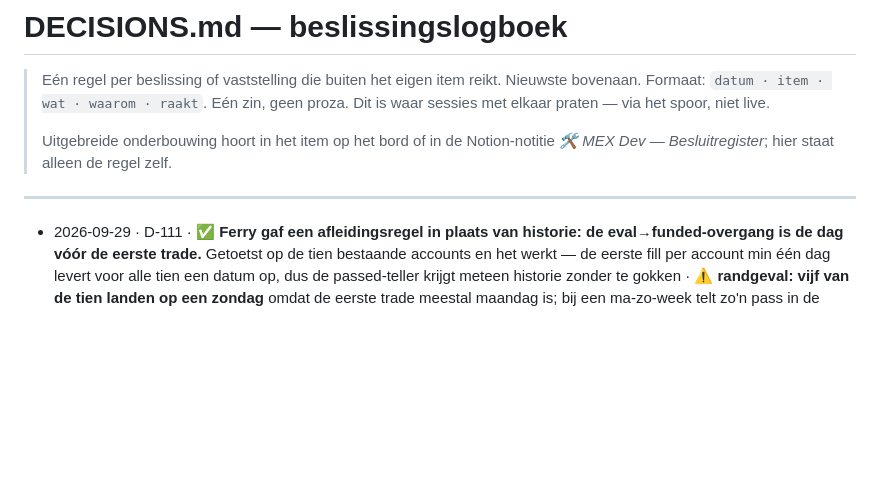
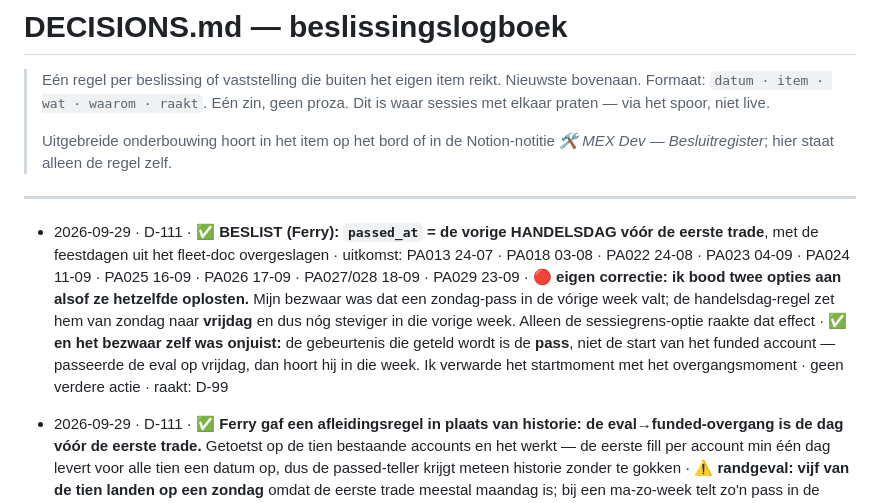
Before and after one commit to FerHen1981/Tradingkit, a Markdown page: docs/DECISIONS.md, the part around the change. GitHub-like rendering; blank space fills up the shorter version.

Commit message:
D-111: passed_at op de vorige handelsdag; eigen advies gecorrigeerd
Co-Authored-By: Claude Opus 5 <noreply@anthropic.com>
Claude-Session: https://claude.ai/code/session_01CHH8HUXKivawXkAq9UJqts

```diff
--- a/docs/DECISIONS.md
+++ b/docs/DECISIONS.md
@@ -9,6 +9,7 @@
 
 ---
 
+- 2026-09-29 · D-111 · ✅ **BESLIST (Ferry): `passed_at` = de vorige HANDELSDAG vóór de eerste trade**, met de feestdagen uit het fleet-doc overgeslagen · uitkomst: PA013 24-07 · PA018 03-08 · PA022 24-08 · PA023 04-09 · PA024 11-09 · PA025 16-09 · PA026 17-09 · PA027/028 18-09 · PA029 23-09 · 🔴 **eigen correctie: ik bood twee opties aan alsof ze hetzelfde oplosten.** Mijn bezwaar was dat een zondag-pass in de vórige week valt; de handelsdag-regel zet hem van zondag naar **vrijdag** en dus nóg steviger in die vorige week. Alleen de sessiegrens-optie raakte dat effect · ✅ **en het bezwaar zelf was onjuist:** de gebeurtenis die geteld wordt is de **pass**, niet de start van het funded account — passeerde de eval op vrijdag, dan hoort hij in die week. Ik verwarde het startmoment met het overgangsmoment · geen verdere actie · raakt: D-99
 - 2026-09-29 · D-111 · ✅ **Ferry gaf een afleidingsregel in plaats van historie: de eval→funded-overgang is de dag vóór de eerste trade.** Getoetst op de tien bestaande accounts en het werkt — de eerste fill per account min één dag levert voor alle tien een datum op, dus de passed-teller krijgt meteen historie zonder te gokken · ⚠️ **randgeval: vijf van de tien landen op een zondag** omdat de eerste trade meestal maandag is; bij een ma-zo-week telt zo'n pass in de vórige week terwijl het account díé week begon → **advies: vorige handelsdag in plaats van vorige kalenderdag**, of de weekgrens op de 18:00 ET-sessiegrens leggen zoals de rest van de stack · 🔴 **de afleiding dekt maar één kant:** een breached eval wordt nooit funded, heeft geen eerste trade en dus geen af te leiden datum — die kant blijft vanaf-nu-bijhouden, en de widget moet het verschil tonen want *een failed-teller op 0 die eigenlijk onbekend betekent* is dezelfde stille nul als in D-68, D-75 en D-108 · raakt: D-99, D-92
 - 2026-09-29 · D-111 · 🔴 **Een venstertelling van eval-passes kan niet: nergens wordt vastgelegd wannéér een eval passeerde of breachte.** Ferry vroeg de eval-helft van de widget te splitsen in *passed/failed in het getoonde tijdvenster* plus *aantal actieve evals* · **het tweede kan nu** (`_build_eval_stats().raw_counts.running`, een widget-regel) · **het eerste niet**: `_build_eval_stats()` telt de **huidige toestand** per account en er is geen `passed_at`/`breached_at`. Dat is geen moeilijke query maar een ontbrekend gegeven · ➡️ nodig: datum vastleggen bij elke statuswijziging; **de teller begint dan bij nul**, want historische overgangen zijn niet uit de huidige stand te reconstrueren · 📌 voor Ferry's eigen widget gelden **raw counts**, niet `counts_50k_eq` — de 50k-normalisatie bestaat voor de publieke site (D-74), op zijn telefoon is 5 accounts gewoon 5 · raakt: D-74, D-99
 - 2026-09-29 · D-110 · ✅ **Ferry's eigen DLL vastgelegd als FORMULE in plaats van een tabel met getallen** (*"ja leg maar als formule vast"*) · `owner_dll = min(sl_per_contract × dll_sl_multiple × qty, ruimte × max_fraction_of_room)` met `ruimte = balans − liq_niveau` · **geverifieerd tegen zeven onafhankelijke punten uit het fleet-doc** (SL 100, multiple 4): qty 1/2/3/4/5 → $400/$800/$1.200/$1.600/$2.000, en de 250K en 300K vallen op dezelfde formule · de tweede term is *"nooit meer dan ⅓ van de ruimte"*; de strengste wint · de drie parameters staan per programma in `owner_caps` en zijn vandaag uniform — de $100 SL blijkt een eigenschap van de stop, niet van de accountgrootte; wat per grootte verschilt is de qty en de ruimte · 🔴 **belangrijkste gevolg: dit beslecht waar de rem hoort.** De formule leest `qty` uit Pine, `liq_niveau` uit de registry en **`balans` uit T3** — Pine kan hem dus niet uitrekenen. De rem hoort in de **middleware**, Pine houdt `acctDLL` als weergave · ⚠️ **en D-110 kan in volle vorm niet vóór fase 4**; tot dan is alleen `4 × SL × qty` handhaafbaar en dat mag wél in Pine · raakt: D-78, D-82, D-92, D-96, D-110
```
